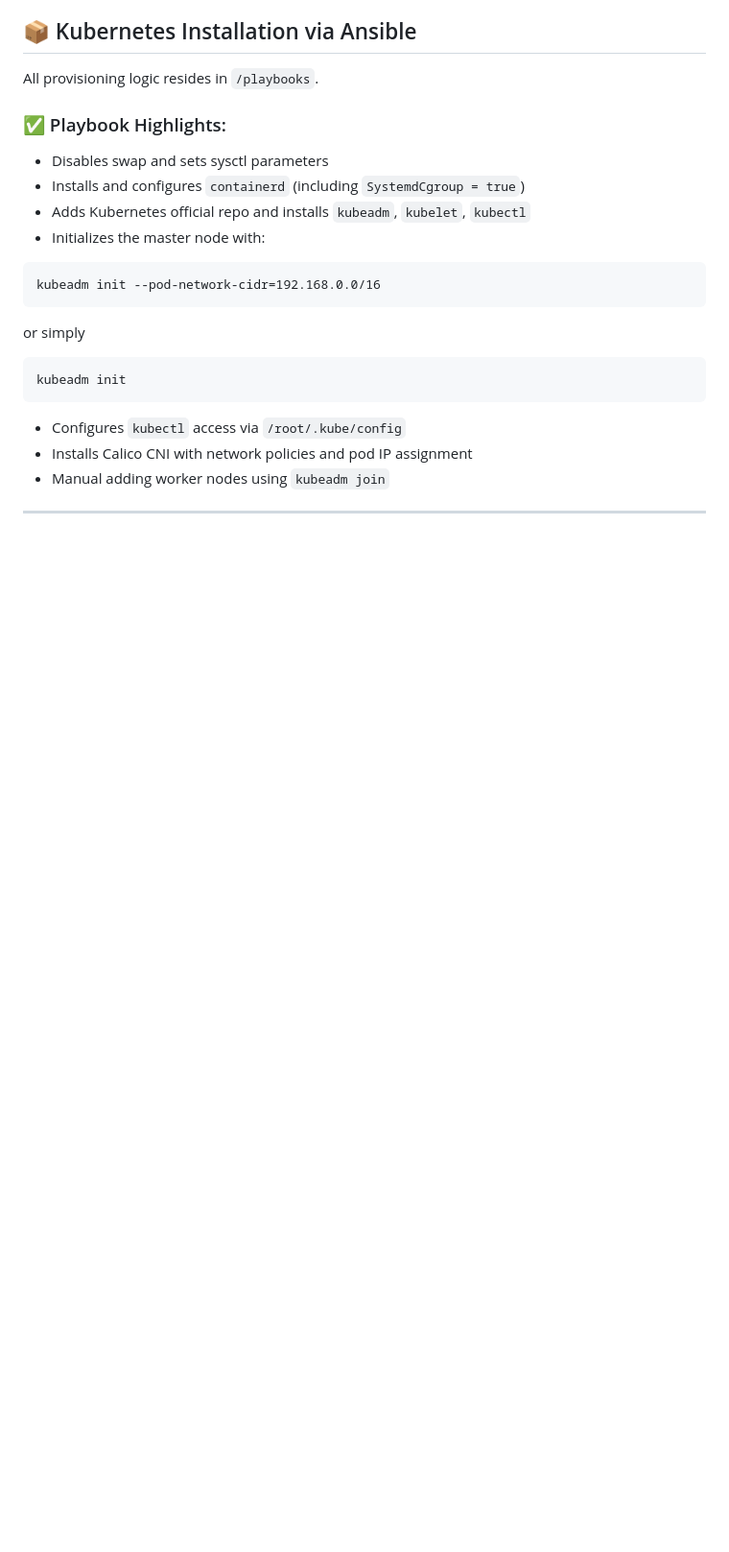
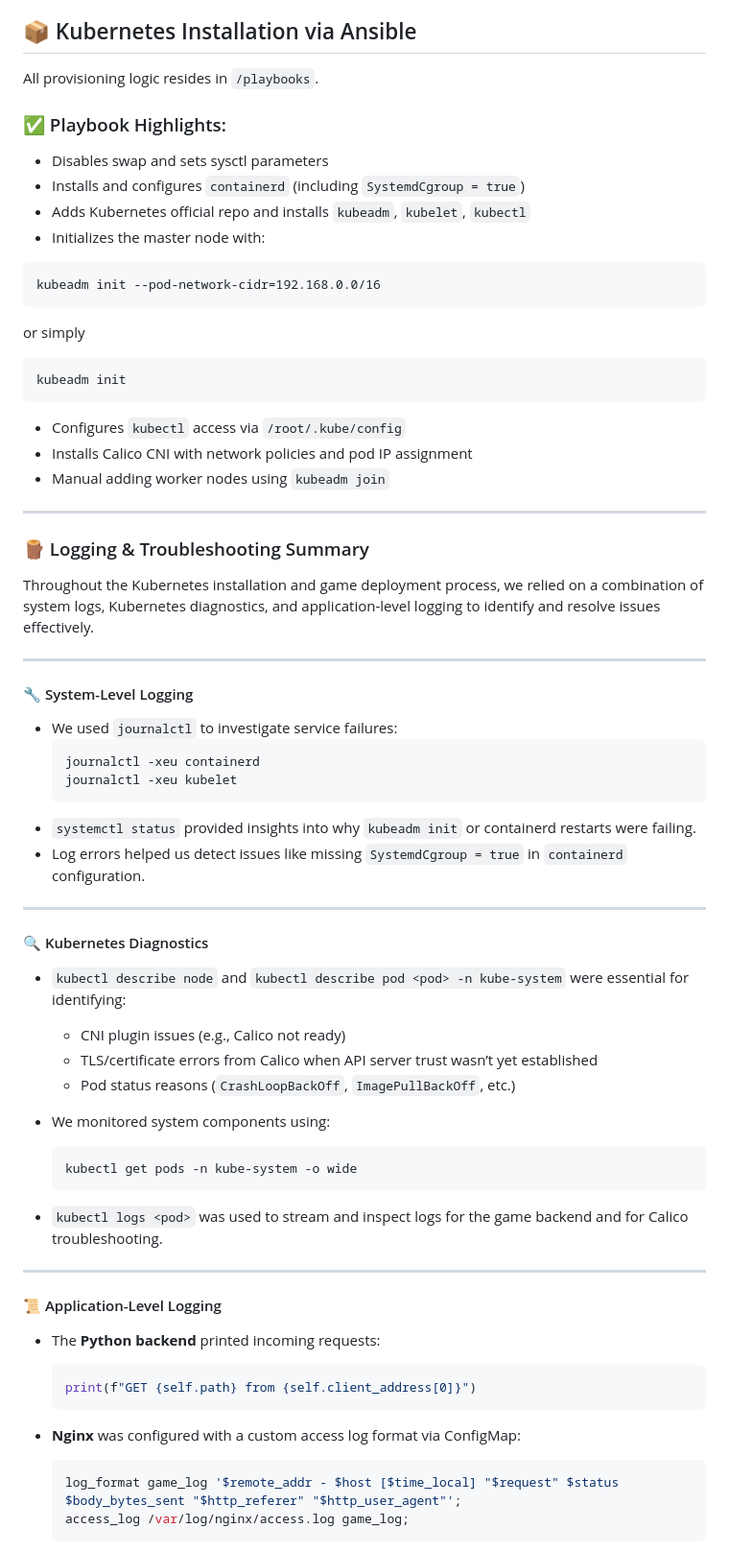
Before and after one commit to michaelkhersonsky/ansible-kube-build, a Markdown page: README.md, the part around the change printed below. Shown: that part at 96% size. Drawn GitHub-style; blank space fills up the shorter version.

Commit message:
readme init

````diff
--- a/README.md
+++ b/README.md
@@ -49,3 +49,51 @@ kubeadm init
 - Configures `kubectl` access via `/root/.kube/config`
 - Installs Calico CNI with network policies and pod IP assignment
 - Manual adding worker nodes using `kubeadm join`
+
+---
+### 🪵 Logging & Troubleshooting Summary
+
+Throughout the Kubernetes installation and game deployment process, we relied on a combination of system logs, Kubernetes diagnostics, and application-level logging to identify and resolve issues effectively.
+
+---
+
+#### 🔧 System-Level Logging
+
+- We used `journalctl` to investigate service failures:
+  ```bash
+  journalctl -xeu containerd
+  journalctl -xeu kubelet
+  ```
+- `systemctl status` provided insights into why `kubeadm init` or containerd restarts were failing.
+- Log errors helped us detect issues like missing `SystemdCgroup = true` in `containerd` configuration.
+
+---
+
+#### 🔍 Kubernetes Diagnostics
+
+- `kubectl describe node` and `kubectl describe pod <pod> -n kube-system` were essential for identifying:
+  - CNI plugin issues (e.g., Calico not ready)
+  - TLS/certificate errors from Calico when API server trust wasn’t yet established
+  - Pod status reasons (`CrashLoopBackOff`, `ImagePullBackOff`, etc.)
+- We monitored system components using:
+  ```bash
+  kubectl get pods -n kube-system -o wide
+  ```
+
+- `kubectl logs <pod>` was used to stream and inspect logs for the game backend and for Calico troubleshooting.
+
+---
+
+#### 📜 Application-Level Logging
+
+- The **Python backend** printed incoming requests:
+  ```python
+  print(f"GET {self.path} from {self.client_address[0]}")
+  ```
+
+- **Nginx** was configured with a custom access log format via ConfigMap:
+  ```nginx
+  log_format game_log '$remote_addr - $host [$time_local] "$request" $status $body_bytes_sent "$http_referer" "$http_user_agent"';
+  access_log /var/log/nginx/access.log game_log;
+  ```
+
````
Also changed, not shown: other parts of README.md (+13 -0 lines).
